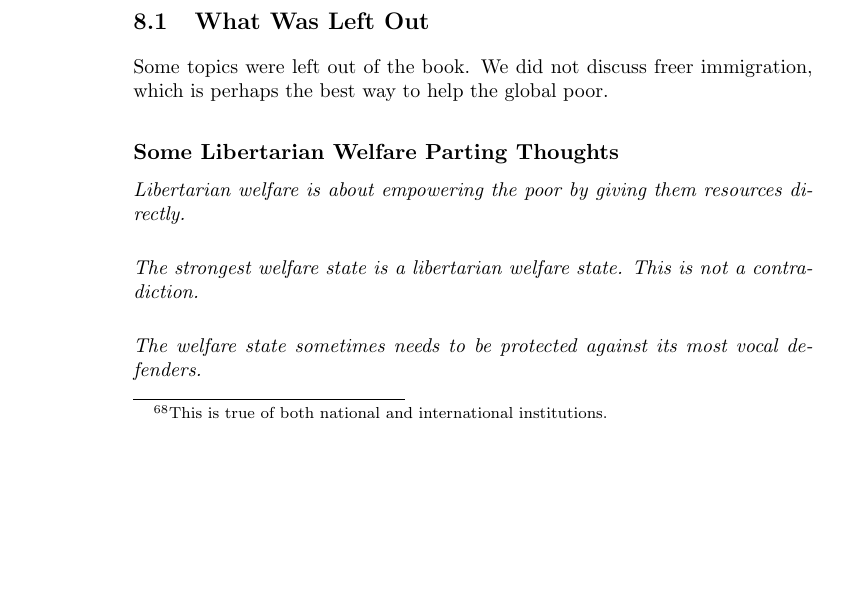
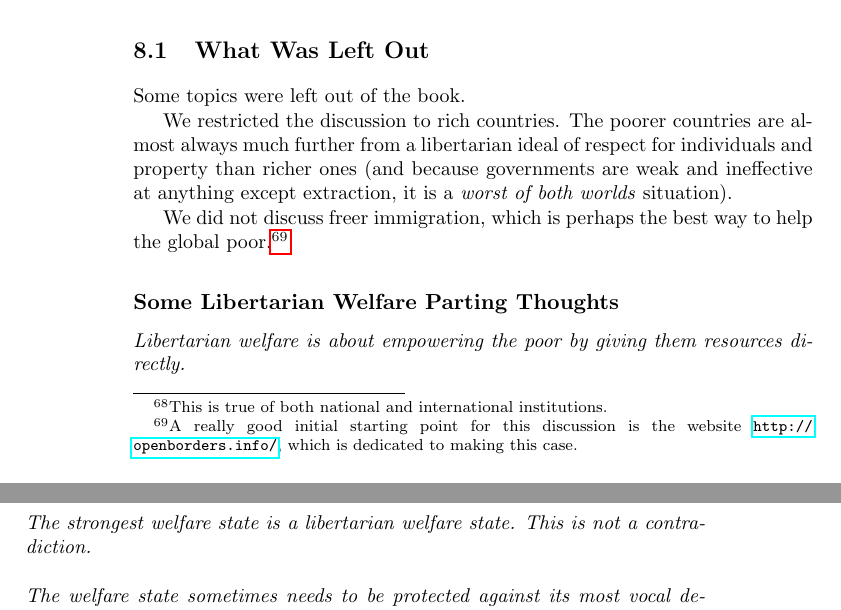
Before and after one commit to luispedro/libertarian-welfare, a LaTeX thesis (book/libertarian-welfare.tex, which reads book/conclusion.tex): part of page 36 of 39 before the commit and two parts of pages 36 and 37 of 39 after it, the two joined at a grey line, cut so that both start at the same text, the shorter picture padded with empty space. Compiled offline with pdfLaTeX.

Commit message:
ENH Third world is not good

```diff
--- a/book/conclusion.tex
+++ b/book/conclusion.tex
@@ -13,8 +13,17 @@ well-off}, that \emph{misregulation not deregulation is the problem}.
 
 \section{What Was Left Out}
 
-Some topics were left out of the book. We did not discuss freer immigration,
-which is perhaps the best way to help the global poor.
+Some topics were left out of the book.
+
+We restricted the discussion to rich countries. The poorer countries are almost
+always much further from a libertarian ideal of respect for individuals and
+property than richer ones (and because governments are weak and ineffective at
+anything except extraction, it is a \emph{worst of both worlds} situation).
+
+We did not discuss freer immigration, which is perhaps the best way to help the
+global poor.\footnote{A really good initial starting point for this discussion
+is the website \url{http://openborders.info/}, which is dedicated to making
+this case.}
 
 \subsection{Some Libertarian Welfare Parting Thoughts}
 
```
